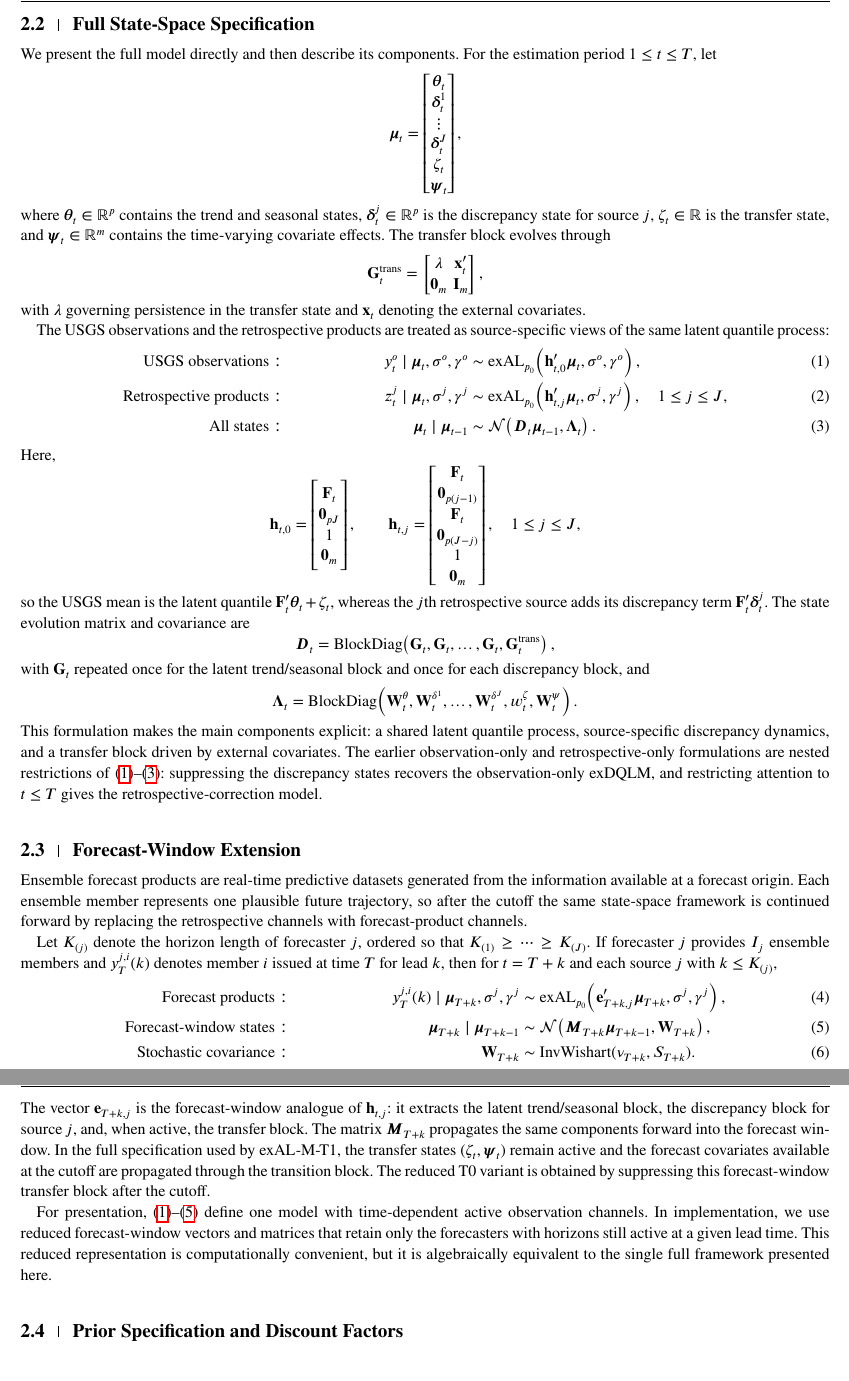
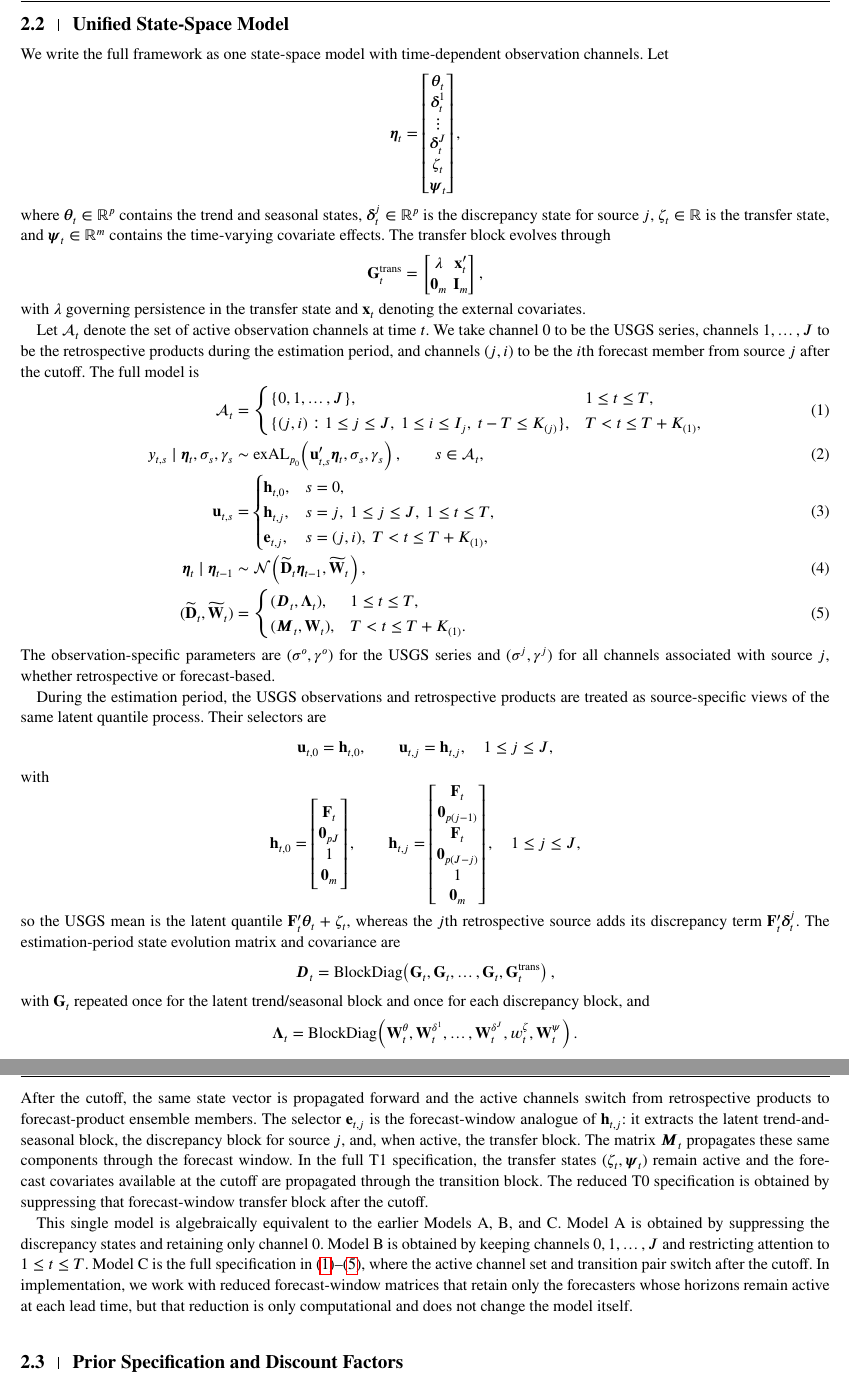
Before and after one commit to AntonioAPDL/Evironmetrics---REVISED-DOC-2, a LaTeX thesis (wileyNJD-APA.tex): two parts of pages 3 and 4 of 25, joined at a grey line, cut at the place of the change. Compiled offline with pdfLaTeX; a LaTeX package or settings file that is missing is left out; a missing bibliography style is replaced by a similar one.

Commit message:
Refine unified state-space model presentation

```diff
--- a/wileyNJD-APA.tex
+++ b/wileyNJD-APA.tex
@@ -80,12 +80,12 @@ We first introduce some notation to be used throughout the article. We use bold
 The use of the Asymmetric Laplace (AL) distribution for quantile inference within a Bayesian framework is well-established with both empirical and theoretical justifications \citep{yu2001bayesian, sriram2013theoretical}. We use a recent extension of the AL distribution, which we refer to as the extended asymmetric Laplace (exAL), that addresses intrinsic issues for the AL working likelihood, such as the limitations imposed by its skewness. \citet{yan2025new} proposed the extended asymmetric Laplace (exAL) distribution, $\text{exAL}_{p_0}(\mu, \sigma, \gamma)$, where $\mu$ represents the $p_0$th quantile of interest, $\sigma$ is a positive scale parameter, and $\gamma$ is the skewness parameter. Moreover, the parameter $\gamma$ has bounded support over the interval $(L, U)$, where $L$ is the negative root of $g(\gamma) = 1 - p_0$ and $U$ is the positive root of $g(\gamma) = p_0$, with $g(\gamma) = 2 \Phi(-|\gamma|) \exp(\gamma^2 / 2)$ and $\Phi$ denoting the standard normal CDF. To improve the efficiency of our posterior sampling algorithms, we utilize the extended stochastic representation of an exAL random variable described in \citet{yan2025new}. That is, if $y \sim \text{exAL}(\mu, \sigma, \gamma)$, then there exist independent random variables $\epsilon \sim \mathcal{N}(0, 1)$, $z \sim \text{Exp}(1)$, and $s \sim \mathcal{N}^+(0, 1)$, (where $\mathcal{N}^+(0, 1)$ denotes the standard normal distribution truncated to the positive real line), such that  \( y = \mu + C(\gamma; p_0)\sigma |\gamma| s + A(\gamma; p_0) \sigma z + \sqrt{B(\gamma; p_0) \sigma^2 z} \cdot \epsilon, \) where $A(\gamma; p_0) = \frac{1 - 2 p(\gamma; p_0)}{p(\gamma; p_0) \, [1 - p(\gamma; p_0)]}$, $B(\gamma; p_0) = \frac{2}{p(\gamma; p_0) \, [1 - p(\gamma; p_0)]}$, $C(\gamma; p_0) = [I(\gamma > 0) - p(\gamma; p_0)]^{-1}$, and $p(\gamma; p_0) = I(\gamma < 0) + \{p_0 - I(\gamma < 0)\} / g(\gamma)$.
 
 
-\subsection{Full State-Space Specification}
-\label{subsec:retrospective}
+\subsection{Unified State-Space Model}
+\label{subsec:fullmodel}
 
-We present the full model directly and then describe its components. For the estimation period \(1 \leq t \leq T\), let
+We write the full framework as one state-space model with time-dependent observation channels. Let
 \[
-\boldsymbol{\mu}_t =
+\boldsymbol{\eta}_t =
 \begin{bmatrix}
 \boldsymbol{\theta}_t \\
 \boldsymbol{\delta}_t^1 \\
@@ -105,13 +105,46 @@ where \(\boldsymbol{\theta}_t \in \mathbb{R}^p\) contains the trend and seasonal
 \]
 with \(\lambda\) governing persistence in the transfer state and \(\mathbf{x}_t\) denoting the external covariates.
 
-The USGS observations and the retrospective products are treated as source-specific views of the same latent quantile process:
+Let \(\mathcal{A}_t\) denote the set of active observation channels at time \(t\). We take channel \(0\) to be the USGS series, channels \(1,\ldots,J\) to be the retrospective products during the estimation period, and channels \((j,i)\) to be the \(i\)th forecast member from source \(j\) after the cutoff. The full model is
 \begin{align}
-     \text{USGS observations}:&& y^o_t \mid \boldsymbol{\mu}_t, \sigma^o, \gamma^o &\sim \text{exAL}_{p_0}\!\left(\mathbf{h}_{t,0}' \boldsymbol{\mu}_t, \sigma^o, \gamma^o\right), \label{B5} \\
-    \text{Retrospective products}:&& z^j_t \mid \boldsymbol{\mu}_t, \sigma^j, \gamma^j &\sim \text{exAL}_{p_0}\!\left(\mathbf{h}_{t,j}' \boldsymbol{\mu}_t, \sigma^j, \gamma^j\right), \quad 1 \leq j \leq J, \label{B6} \\
-    \text{All states}:&& \boldsymbol{\mu}_t \mid \boldsymbol{\mu}_{t-1} &\sim \mathcal{N}\!\left(\boldsymbol{D}_t \boldsymbol{\mu}_{t-1}, \boldsymbol{\Lambda}_t\right). \label{B7}
+\mathcal{A}_t &=
+\begin{cases}
+\{0,1,\ldots,J\}, & 1 \le t \le T,\\
+\{(j,i): 1 \le j \le J,\ 1 \le i \le I_j,\ t-T \le K_{(j)}\}, & T < t \le T+K_{(1)},
+\end{cases}
+\label{eq:activechannels}
+\\
+y_{t,s} \mid \boldsymbol{\eta}_t, \sigma_s, \gamma_s
+&\sim \text{exAL}_{p_0}\!\left(\mathbf{u}_{t,s}' \boldsymbol{\eta}_t, \sigma_s, \gamma_s\right),
+\qquad s \in \mathcal{A}_t,
+\label{eq:fullobs}
+\\
+\mathbf{u}_{t,s} &=
+\begin{cases}
+\mathbf{h}_{t,0}, & s = 0,\\
+\mathbf{h}_{t,j}, & s = j,\ 1 \le j \le J,\ 1 \le t \le T,\\
+\mathbf{e}_{t,j}, & s = (j,i),\ T < t \le T+K_{(1)},
+\end{cases}
+\label{eq:fullselector}
+\\
+\boldsymbol{\eta}_t \mid \boldsymbol{\eta}_{t-1}
+&\sim \mathcal{N}\!\left(\widetilde{\mathbf{D}}_t \boldsymbol{\eta}_{t-1}, \widetilde{\mathbf{W}}_t\right),
+\label{eq:fullstate}
+\\
+(\widetilde{\mathbf{D}}_t,\widetilde{\mathbf{W}}_t) &=
+\begin{cases}
+(\boldsymbol{D}_t,\boldsymbol{\Lambda}_t), & 1 \le t \le T,\\
+(\boldsymbol{M}_t,\mathbf{W}_t), & T < t \le T+K_{(1)}.
+\end{cases}
+\label{eq:fulltransition}
 \end{align}
-Here,
+The observation-specific parameters are \((\sigma^o,\gamma^o)\) for the USGS series and \((\sigma^j,\gamma^j)\) for all channels associated with source \(j\), whether retrospective or forecast-based.
+
+During the estimation period, the USGS observations and retrospective products are treated as source-specific views of the same latent quantile process. Their selectors are
+\[
+\mathbf{u}_{t,0} = \mathbf{h}_{t,0}, \qquad \mathbf{u}_{t,j} = \mathbf{h}_{t,j}, \quad 1 \le j \le J,
+\]
+with
 \[
 \mathbf{h}_{t,0} =
 \begin{bmatrix}
@@ -132,7 +165,7 @@ Here,
 \end{bmatrix},
 \quad 1 \le j \le J,
 \]
-so the USGS mean is the latent quantile \(\mathbf{F}_t' \boldsymbol{\theta}_t + \zeta_t\), whereas the \(j\)th retrospective source adds its discrepancy term \(\mathbf{F}_t' \boldsymbol{\delta}_t^j\). The state evolution matrix and covariance are
+so the USGS mean is the latent quantile \(\mathbf{F}_t' \boldsymbol{\theta}_t + \zeta_t\), whereas the \(j\)th retrospective source adds its discrepancy term \(\mathbf{F}_t' \boldsymbol{\delta}_t^j\). The estimation-period state evolution matrix and covariance are
 \[
 \boldsymbol{D}_t = \text{BlockDiag}\!\left(\mathbf{G}_t, \mathbf{G}_t, \ldots, \mathbf{G}_t, \mathbf{G}^{\text{trans}}_t\right),
 \]
@@ -140,26 +173,13 @@ with \(\mathbf{G}_t\) repeated once for the latent trend/seasonal block and once
 \[
 \boldsymbol{\Lambda}_t = \text{BlockDiag}\!\left(\mathbf{W}^{\theta}_t, \mathbf{W}^{\delta^1}_t, \ldots, \mathbf{W}^{\delta^J}_t, w_t^{\zeta}, \mathbf{W}^{\psi}_t\right).
 \]
-This formulation makes the main components explicit: a shared latent quantile process, source-specific discrepancy dynamics, and a transfer block driven by external covariates. The earlier observation-only and retrospective-only formulations are nested restrictions of \eqref{B5}--\eqref{B7}: suppressing the discrepancy states recovers the observation-only exDQLM, and restricting attention to \(t \leq T\) gives the retrospective-correction model.
+After the cutoff, the same state vector is propagated forward and the active channels switch from retrospective products to forecast-product ensemble members. The selector \(\mathbf{e}_{t,j}\) is the forecast-window analogue of \(\mathbf{h}_{t,j}\): it extracts the latent trend-and-seasonal block, the discrepancy block for source \(j\), and, when active, the transfer block. The matrix \(\boldsymbol{M}_t\) propagates these same components through the forecast window. In the full T1 specification, the transfer states \((\zeta_t,\boldsymbol{\psi}_t)\) remain active and the forecast covariates available at the cutoff are propagated through the transition block. The reduced T0 specification is obtained by suppressing that forecast-window transfer block after the cutoff.
 
-\subsection{Forecast-Window Extension}
-\label{subsec:ensemble}
-
-Ensemble forecast products are real-time predictive datasets generated from the information available at a forecast origin. Each ensemble member represents one plausible future trajectory, so after the cutoff the same state-space framework is continued forward by replacing the retrospective channels with forecast-product channels.
-
-Let \(K_{(j)}\) denote the horizon length of forecaster \(j\), ordered so that \(K_{(1)} \ge \cdots \ge K_{(J)}\). If forecaster \(j\) provides \(I_j\) ensemble members and \(y_T^{j,i}(k)\) denotes member \(i\) issued at time \(T\) for lead \(k\), then for \(t=T+k\) and each source \(j\) with \(k \le K_{(j)}\),
-\begin{align}
-    \text{Forecast products}:&& y_T^{j,i}(k) \mid \boldsymbol{\mu}_{T+k}, \sigma^j, \gamma^j &\sim \text{exAL}_{p_0}\!\left(\mathbf{e}_{T+k,j}' \boldsymbol{\mu}_{T+k}, \sigma^j, \gamma^j\right), \label{C1} \\
-    \text{Forecast-window states}:&& \boldsymbol{\mu}_{T+k} \mid \boldsymbol{\mu}_{T+k-1} &\sim \mathcal{N}\!\left(\boldsymbol{M}_{T+k} \boldsymbol{\mu}_{T+k-1}, \mathbf{W}_{T+k}\right), \label{C2} \\
-    \text{Stochastic covariance}:&& \mathbf{W}_{T+k} &\sim \text{InvWishart}(\nu_{T+k}, S_{T+k}).
-\end{align}
-The vector \(\mathbf{e}_{T+k,j}\) is the forecast-window analogue of \(\mathbf{h}_{t,j}\): it extracts the latent trend/seasonal block, the discrepancy block for source \(j\), and, when active, the transfer block. The matrix \(\boldsymbol{M}_{T+k}\) propagates the same components forward into the forecast window. In the full specification used by exAL-M-T1, the transfer states \((\zeta_t,\boldsymbol{\psi}_t)\) remain active and the forecast covariates available at the cutoff are propagated through the transition block. The reduced T0 variant is obtained by suppressing this forecast-window transfer block after the cutoff.
-
-For presentation, \eqref{B5}--\eqref{C2} define one model with time-dependent active observation channels. In implementation, we use reduced forecast-window vectors and matrices that retain only the forecasters with horizons still active at a given lead time. This reduced representation is computationally convenient, but it is algebraically equivalent to the single full framework presented here.
+This single model is algebraically equivalent to the earlier Models A, B, and C. Model A is obtained by suppressing the discrepancy states and retaining only channel \(0\). Model B is obtained by keeping channels \(0,1,\ldots,J\) and restricting attention to \(1 \le t \le T\). Model C is the full specification in \eqref{eq:activechannels}--\eqref{eq:fulltransition}, where the active channel set and transition pair switch after the cutoff. In implementation, we work with reduced forecast-window matrices that retain only the forecasters whose horizons remain active at each lead time, but that reduction is only computational and does not change the model itself.
 
 \subsection{Prior Specification and Discount Factors}
 \label{subsec:prioranddisc}
-Following \citet{barata2021_flex_quantile}, for each skewness parameter, we assign a truncated Student-t prior: \(\gamma^j \sim t_{(L, U)}(0, \phi^j, \nu^j)\), where $\phi^j$ and $\nu^j$ denote the scale and degrees of freedom hyperparameters, respectively, for \(1 \leq j \leq J\). For the scale parameters, we use inverse gamma priors: \(\sigma^j \sim IG(a_{\sigma^j}, b_{\sigma^j})\), with $a_{\sigma^j}$ and $b_{\sigma^j}$ as shape and scale hyperparameters. The initial state is specified as \(\boldsymbol{\theta}_0 \sim \mathcal{N}(\mathbf{m}_0, \mathbf{C}_0)\), with $\mathbf{m}_0$ and $\mathbf{C}_0$ as location and scale hyperparameters.
+Following \citet{barata2021_flex_quantile}, for each skewness parameter, we assign a truncated Student-t prior: \(\gamma^j \sim t_{(L, U)}(0, \phi^j, \nu^j)\), where $\phi^j$ and $\nu^j$ denote the scale and degrees of freedom hyperparameters, respectively, for \(1 \leq j \leq J\). For the scale parameters, we use inverse gamma priors: \(\sigma^j \sim IG(a_{\sigma^j}, b_{\sigma^j})\), with $a_{\sigma^j}$ and $b_{\sigma^j}$ as shape and scale hyperparameters. The latent trend-and-seasonal block is initialized as \(\boldsymbol{\theta}_0 \sim \mathcal{N}(\mathbf{m}_0, \mathbf{C}_0)\), with $\mathbf{m}_0$ and $\mathbf{C}_0$ as location and scale hyperparameters.
 
 Discount factors \citep{prado2021time} are used for adaptive evolution of the covariance matrices at the state level. Discount factors lie in the $(0,1]$ range, with 1 indicating no dynamic evolution and smaller values implying greater temporal adaptability. We use component discounting. The application-specific choices are given in Subsection~\ref{subsec:specification}. During the forecasting period ($t \in \{T+1, \ldots, T+K\}$), we set the Inverse Wishart prior parameters as $\mathbf{S}_t = (\nu_t - p_t - 1)\, c\, \mathbf{W}_T$ and $\nu_t = (p_t + 1 + \epsilon)$, with $\epsilon, c > 0$. Under this specification, the posterior mean is
 \(
```
Also changed, not shown: MANUSCRIPT_REVISION_CHECKLIST.md (+1 -0 lines), wileyNJD-APA.tex (41 more changed lines).
